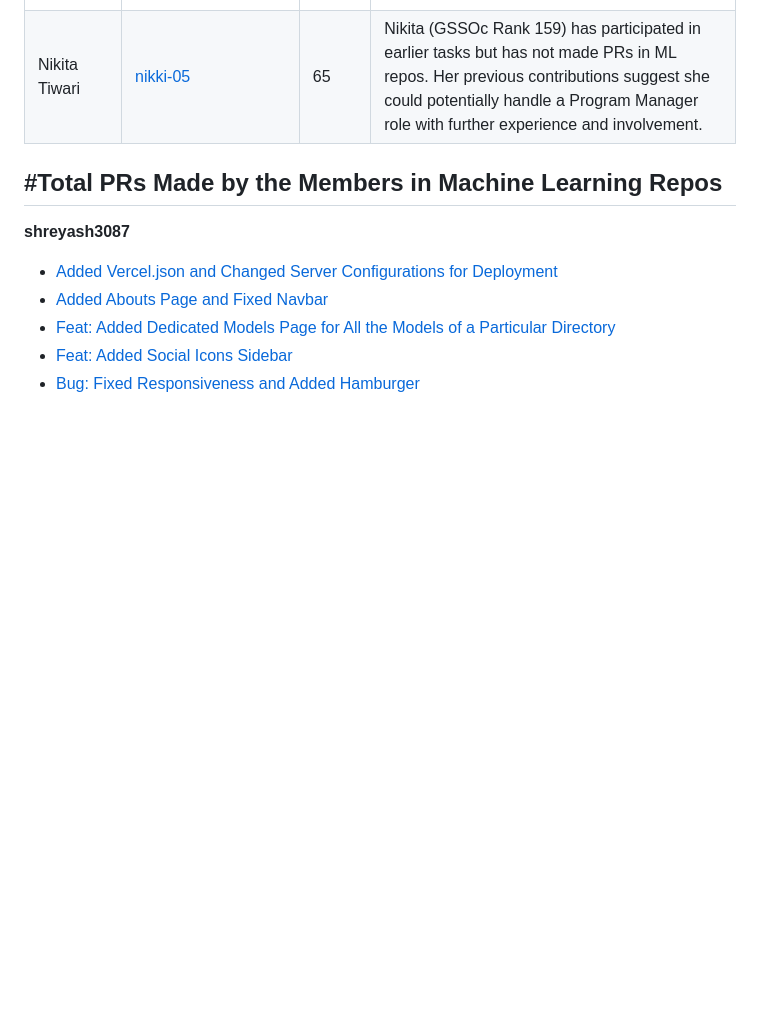
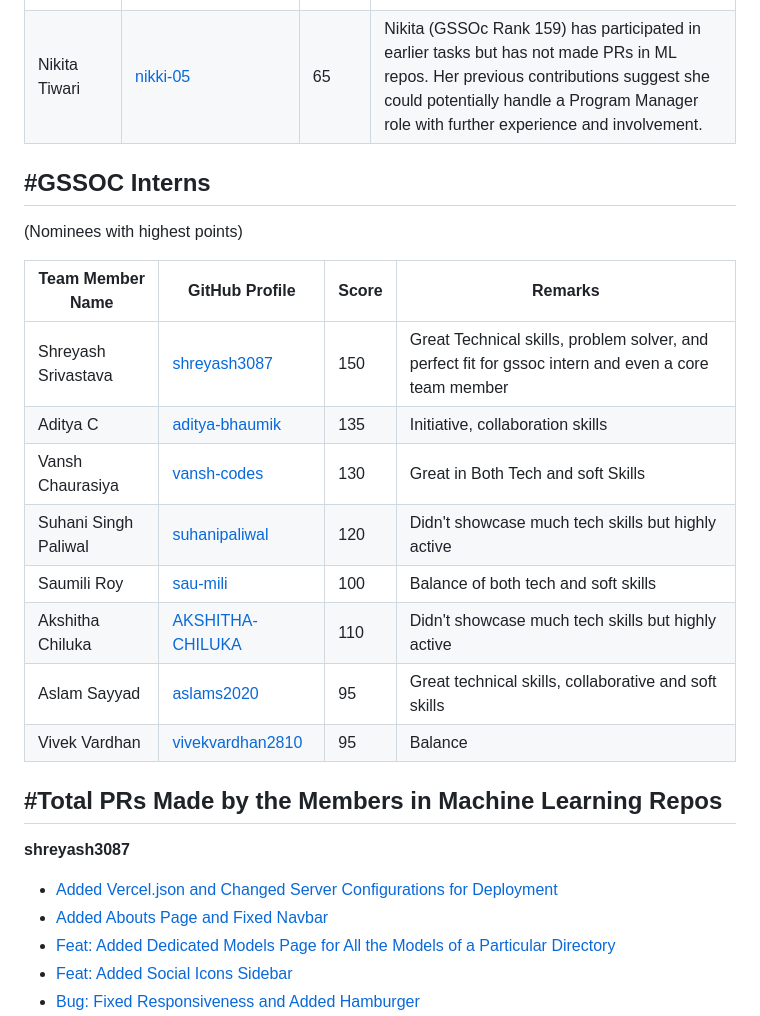
Before and after one commit to sanjay-kv/JS-Essentials, a Markdown page: GSSoC Tracker.md, the part around the change printed below. GitHub-like rendering; blank space fills up the shorter version.

```diff
--- a/GSSoC Tracker.md
+++ b/GSSoC Tracker.md
@@ -105,7 +105,20 @@
 | Tejashri Taral                 | [Tejashri-Taral](https://github.com/Tejashri-Taral)      | 80        | Tejashri (gssoc Rank 93) has made significant contributions with PRs for adding a progress bar and contributors section. She also participated in earlier tasks. |
 | Nikita Tiwari                  | [nikki-05](https://github.com/nikki-05)                  | 65        | Nikita (GSSOc Rank 159) has participated in earlier tasks but has not made PRs in ML repos. Her previous contributions suggest she could potentially handle a Program Manager role with further experience and involvement. |
 
+## #GSSOC Interns
 
+(Nominees with highest points)
+
+| **Team Member Name**           | **GitHub Profile**                                       | **Score** | Remarks |
+|--------------------------------|----------------------------------------------------------|-----------|----------|
+| Shreyash Srivastava            | [shreyash3087](https://github.com/shreyash3087)          | 150       | Great Technical skills, problem solver, and perfect fit for gssoc intern and even a core team member |
+| Aditya C                       | [aditya-bhaumik](https://github.com/aditya-bhaumik)      | 135       | Initiative, collaboration skills |
+| Vansh Chaurasiya               | [vansh-codes](https://github.com/vansh-codes)            | 130       | Great in Both Tech and soft Skills
+| Suhani Singh Paliwal           | [suhanipaliwal](https://github.com/suhanipaliwal)        | 120       | Didn't showcase much tech skills but highly active |
+| Saumili Roy                    | [sau-mili](https://github.com/sau-mili)                  | 100       | Balance of both tech and soft skills |
+| Akshitha Chiluka               | [AKSHITHA-CHILUKA](https://github.com/AKSHITHA-CHILUKA)  | 110       | Didn't showcase much tech skills but highly active |
+| Aslam Sayyad                   | [aslams2020](https://github.com/aslams2020)              | 95        | Great technical skills, collaborative and soft skills |
+| Vivek Vardhan                  | [vivekvardhan2810](https://github.com/vivekvardhan2810)  | 95        | Balance |
 
 
 
```
Also changed, not shown: other parts of GSSoC Tracker.md (+1 -1 lines).
